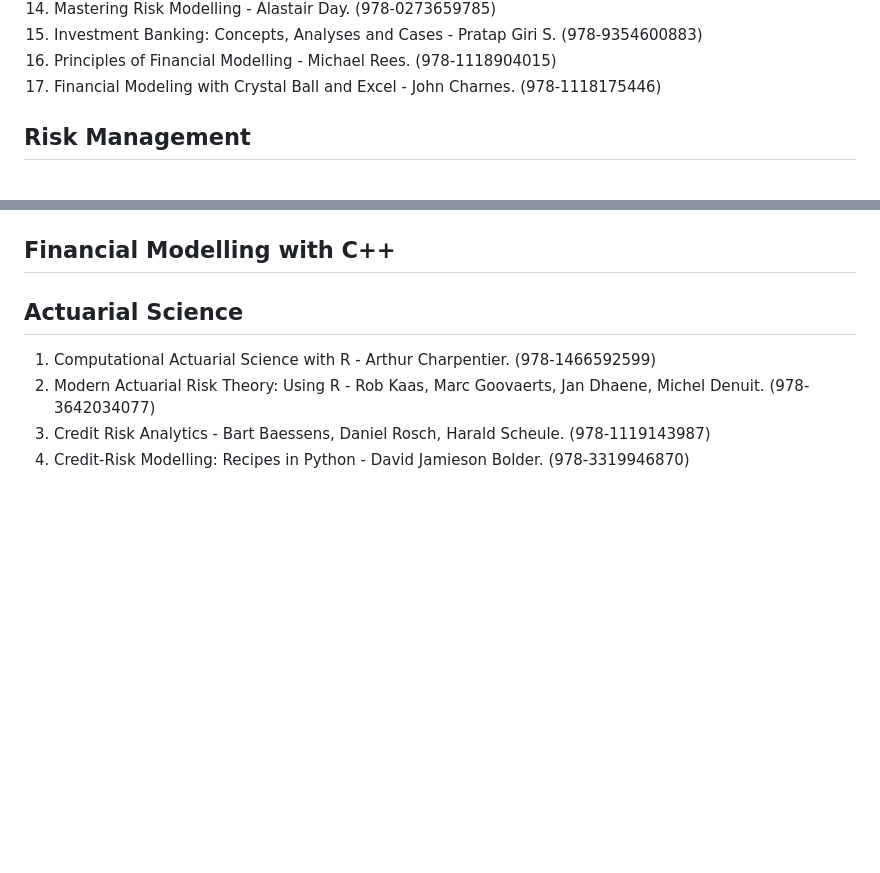
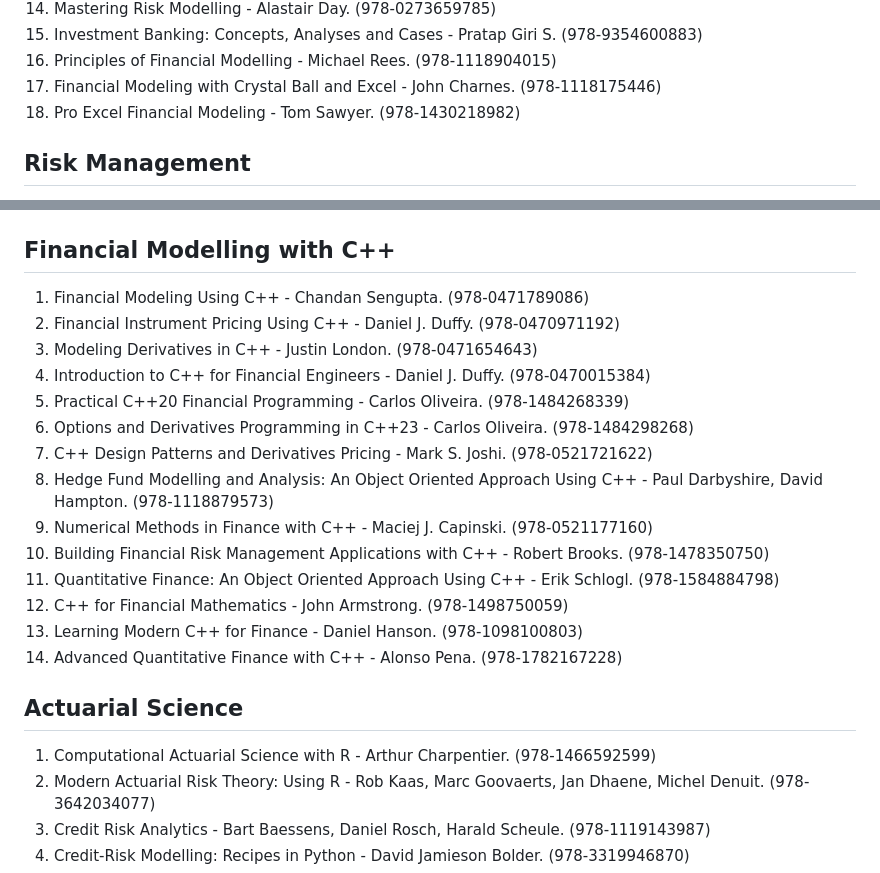
Before and after one commit to nsi6000/handbook, a Markdown page: src/management.md, 2 parts joined by grey strips. Rendered like a GitHub page; blank space fills up the shorter version.

```diff
--- a/src/management.md
+++ b/src/management.md
@@ -43,6 +43,7 @@
 15. Investment Banking: Concepts, Analyses and Cases - Pratap Giri S. (978-9354600883)
 16. Principles of Financial Modelling - Michael Rees. (978-1118904015)
 17. Financial Modeling with Crystal Ball and Excel - John Charnes. (978-1118175446)
+18. Pro Excel Financial Modeling - Tom Sawyer. (978-1430218982)
 ## Risk Management
 1. Risk Management and Financial Institutions - John C. Hull. (978-1119932482)
 2. Quantitative Risk Management - Alexander J. McNeil, Rudiger Frey, Paul Embrechts. (978-0691166278)
@@ -86,6 +87,20 @@
 13. Quantitative Trading with R - Harry Georgakopoulos. (978-1137354075)
 14. Automated Trading with R - Chris Conlan. (978-1484221778)
 ## Financial Modelling with C++
+1. Financial Modeling Using C++ - Chandan Sengupta. (978-0471789086)
+2. Financial Instrument Pricing Using C++ - Daniel J. Duffy. (978-0470971192)
+3. Modeling Derivatives in C++ - Justin London. (978-0471654643)
+4. Introduction to C++ for Financial Engineers - Daniel J. Duffy. (978-0470015384)
+5. Practical C++20 Financial Programming - Carlos Oliveira. (978-1484268339)
+6. Options and Derivatives Programming in C++23 - Carlos Oliveira. (978-1484298268)
+7. C++ Design Patterns and Derivatives Pricing - Mark S. Joshi. (978-0521721622)
+8. Hedge Fund Modelling and Analysis: An Object Oriented Approach Using C++ - Paul Darbyshire, David Hampton. (978-1118879573)
+9. Numerical Methods in Finance with C++ - Maciej J. Capinski. (978-0521177160)
+10. Building Financial Risk Management Applications with C++ - Robert Brooks. (978-1478350750)
+11. Quantitative Finance: An Object Oriented Approach Using C++ - Erik Schlogl. (978-1584884798)
+12. C++ for Financial Mathematics - John Armstrong. (978-1498750059)
+13. Learning Modern C++ for Finance - Daniel Hanson. (978-1098100803)
+14. Advanced Quantitative Finance with C++ - Alonso Pena. (978-1782167228)
 ## Actuarial Science
 1. Computational Actuarial Science with R - Arthur Charpentier. (978-1466592599)
 2. Modern Actuarial Risk Theory: Using R - Rob Kaas, Marc Goovaerts, Jan Dhaene, Michel Denuit. (978-3642034077)
```
